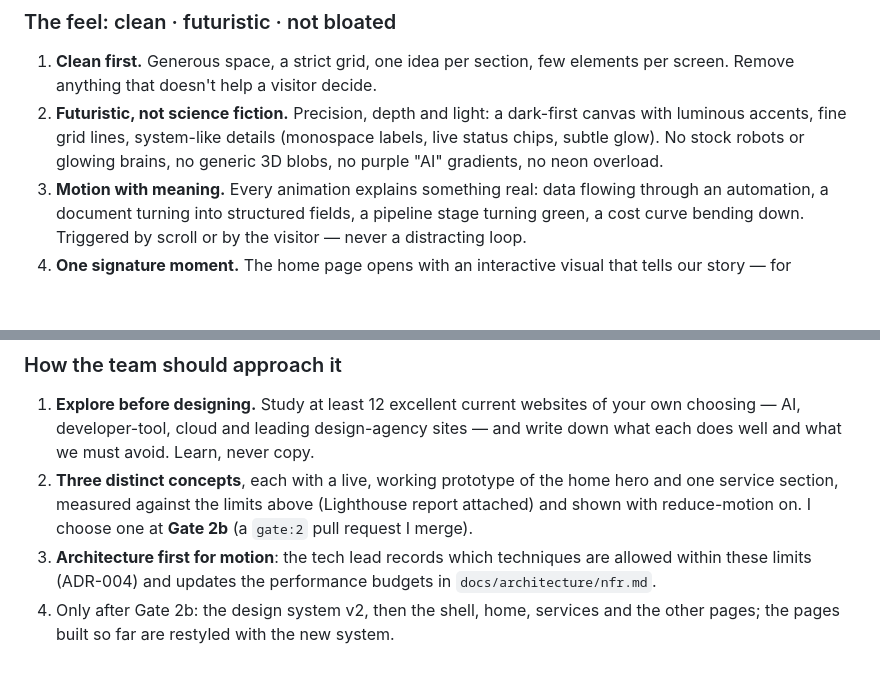
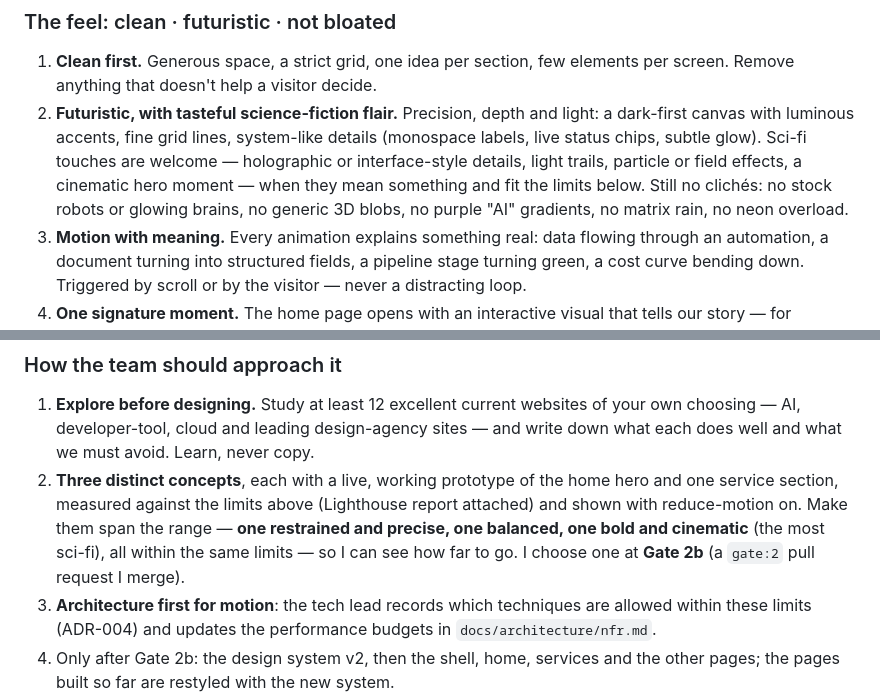
Before and after one commit to clockvane/website, a Markdown page: docs/product/BRIEF.md, 2 parts joined by grey strips. Rendered like a GitHub page; blank space fills up the shorter version.

Commit message:
docs(brief): welcome tasteful sci-fi flair; concepts span restrained to cinematic (#83)
Owner clarification of the 2026-10-29 change request: science-fiction touches are welcome when they mean something and fit the limits (ADR-004); the three concepts must span restrained, balanced and bold/cinematic. Clichés stay out.


Claude-Session: https://claude.ai/code/session_01AJ5arxbWp2viFBNaNUfJzS

Co-authored-by: Claude <noreply@anthropic.com>

```diff
--- a/docs/product/BRIEF.md
+++ b/docs/product/BRIEF.md
@@ -85,9 +85,12 @@ Services to cover (one visual language for all of them): business process automa
 ### The feel: clean · futuristic · not bloated
 1. **Clean first.** Generous space, a strict grid, one idea per section, few elements per screen.
    Remove anything that doesn't help a visitor decide.
-2. **Futuristic, not science fiction.** Precision, depth and light: a dark-first canvas with luminous
-   accents, fine grid lines, system-like details (monospace labels, live status chips, subtle glow).
-   No stock robots or glowing brains, no generic 3D blobs, no purple "AI" gradients, no neon overload.
+2. **Futuristic, with tasteful science-fiction flair.** Precision, depth and light: a dark-first canvas
+   with luminous accents, fine grid lines, system-like details (monospace labels, live status chips,
+   subtle glow). Sci-fi touches are welcome — holographic or interface-style details, light trails,
+   particle or field effects, a cinematic hero moment — when they mean something and fit the limits
+   below. Still no clichés: no stock robots or glowing brains, no generic 3D blobs, no purple "AI"
+   gradients, no matrix rain, no neon overload.
 3. **Motion with meaning.** Every animation explains something real: data flowing through an
    automation, a document turning into structured fields, a pipeline stage turning green, a cost curve
    bending down. Triggered by scroll or by the visitor — never a distracting loop.
@@ -129,7 +132,9 @@ Services to cover (one visual language for all of them): business process automa
    what we must avoid. Learn, never copy.
 2. **Three distinct concepts**, each with a live, working prototype of the home hero and one service
    section, measured against the limits above (Lighthouse report attached) and shown with reduce-motion
-   on. I choose one at **Gate 2b** (a `gate:2` pull request I merge).
+   on. Make them span the range — **one restrained and precise, one balanced, one bold and cinematic**
+   (the most sci-fi), all within the same limits — so I can see how far to go. I choose one at
+   **Gate 2b** (a `gate:2` pull request I merge).
 3. **Architecture first for motion**: the tech lead records which techniques are allowed within these
    limits (ADR-004) and updates the performance budgets in `docs/architecture/nfr.md`.
 4. Only after Gate 2b: the design system v2, then the shell, home, services and the other pages; the
```
